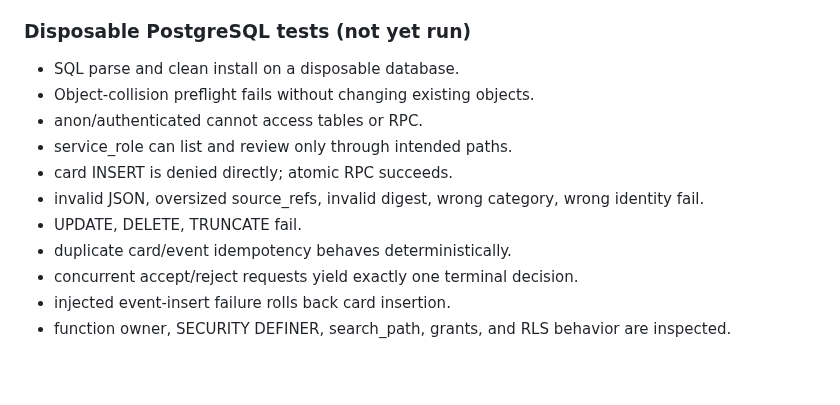
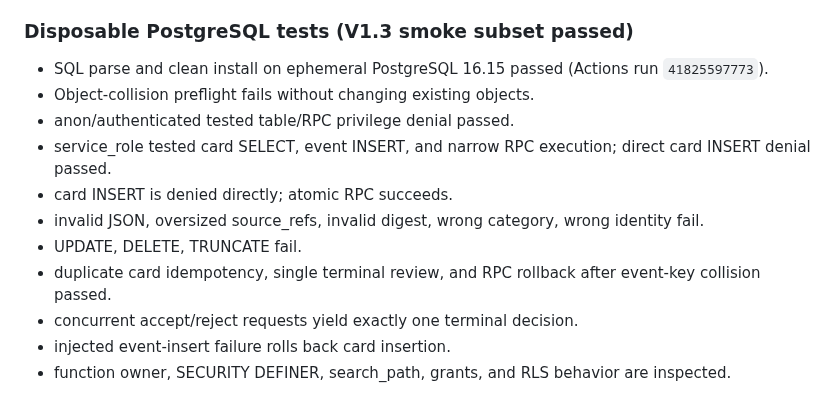
Before and after one commit to ZEEFSEE/ZEE, a Markdown page: docs/mia/forest-corner-private-card-service-design-v1.3.md, the part around the change. Rendered like a GitHub page; blank space fills up the shorter version.

Commit message:
Update V1.3 service design with passing disposable PostgreSQL tests

```diff
--- a/docs/mia/forest-corner-private-card-service-design-v1.3.md
+++ b/docs/mia/forest-corner-private-card-service-design-v1.3.md
@@ -81,15 +81,15 @@ The RPC uses SECURITY DEFINER only for the narrow atomic card + initial proposal
 - Source digest and source_refs validation declarations.
 - Append-only and event-transition declarations.
 
-### Disposable PostgreSQL tests (not yet run)
-- SQL parse and clean install on a disposable database.
+### Disposable PostgreSQL tests (V1.3 smoke subset passed)
+- SQL parse and clean install on ephemeral PostgreSQL 16.15 passed (Actions run `41825597773`).
 - Object-collision preflight fails without changing existing objects.
-- anon/authenticated cannot access tables or RPC.
-- service_role can list and review only through intended paths.
+- anon/authenticated tested table/RPC privilege denial passed.
+- service_role tested card SELECT, event INSERT, and narrow RPC execution; direct card INSERT denial passed.
 - card INSERT is denied directly; atomic RPC succeeds.
 - invalid JSON, oversized source_refs, invalid digest, wrong category, wrong identity fail.
 - UPDATE, DELETE, TRUNCATE fail.
-- duplicate card/event idempotency behaves deterministically.
+- duplicate card idempotency, single terminal review, and RPC rollback after event-key collision passed.
 - concurrent accept/reject requests yield exactly one terminal decision.
 - injected event-insert failure rolls back card insertion.
 - function owner, SECURITY DEFINER, search_path, grants, and RLS behavior are inspected.
```
